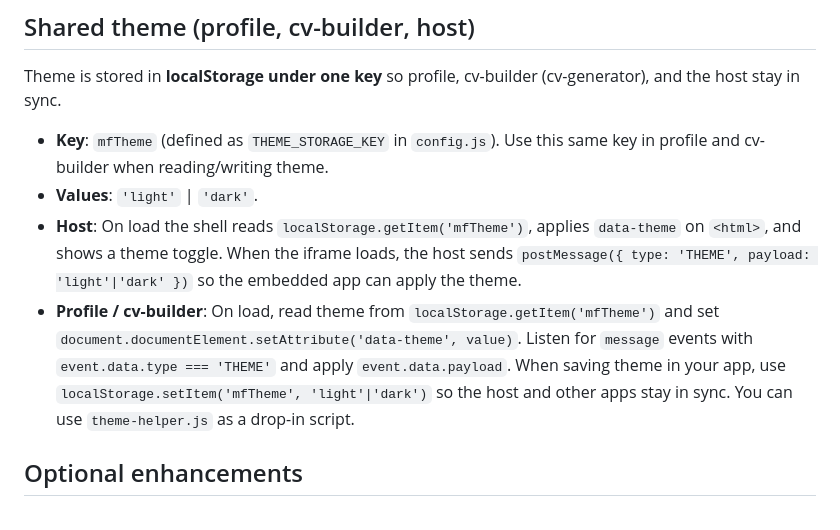
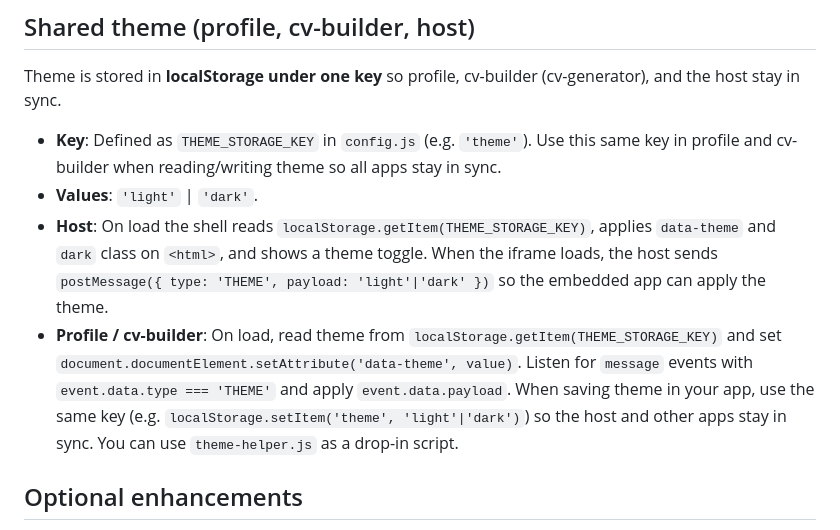
Before and after one commit to zcky1990/micro-fronted, a Markdown page: readme.md, the part around the change. GitHub-like rendering.

```diff
--- a/readme.md
+++ b/readme.md
@@ -68,10 +68,10 @@ micro-front-end/
 
 Theme is stored in **localStorage under one key** so profile, cv-builder (cv-generator), and the host stay in sync.
 
-- **Key**: `mfTheme` (defined as `THEME_STORAGE_KEY` in `config.js`). Use this same key in profile and cv-builder when reading/writing theme.
+- **Key**: Defined as `THEME_STORAGE_KEY` in `config.js` (e.g. `'theme'`). Use this same key in profile and cv-builder when reading/writing theme so all apps stay in sync.
 - **Values**: `'light'` | `'dark'`.
-- **Host**: On load the shell reads `localStorage.getItem('mfTheme')`, applies `data-theme` on `<html>`, and shows a theme toggle. When the iframe loads, the host sends `postMessage({ type: 'THEME', payload: 'light'|'dark' })` so the embedded app can apply the theme.
-- **Profile / cv-builder**: On load, read theme from `localStorage.getItem('mfTheme')` and set `document.documentElement.setAttribute('data-theme', value)`. Listen for `message` events with `event.data.type === 'THEME'` and apply `event.data.payload`. When saving theme in your app, use `localStorage.setItem('mfTheme', 'light'|'dark')` so the host and other apps stay in sync. You can use `theme-helper.js` as a drop-in script.
+- **Host**: On load the shell reads `localStorage.getItem(THEME_STORAGE_KEY)`, applies `data-theme` and `dark` class on `<html>`, and shows a theme toggle. When the iframe loads, the host sends `postMessage({ type: 'THEME', payload: 'light'|'dark' })` so the embedded app can apply the theme.
+- **Profile / cv-builder**: On load, read theme from `localStorage.getItem(THEME_STORAGE_KEY)` and set `document.documentElement.setAttribute('data-theme', value)`. Listen for `message` events with `event.data.type === 'THEME'` and apply `event.data.payload`. When saving theme in your app, use the same key (e.g. `localStorage.setItem('theme', 'light'|'dark')`) so the host and other apps stay in sync. You can use `theme-helper.js` as a drop-in script.
 
 ## Optional enhancements
 
```
